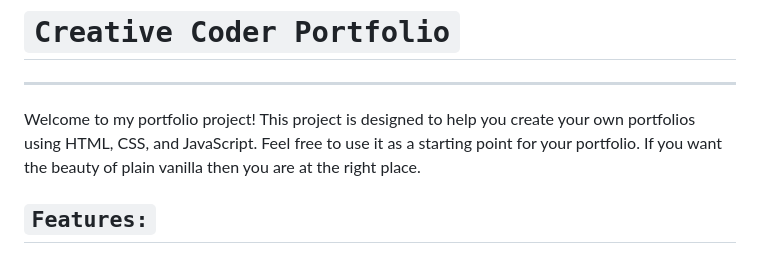
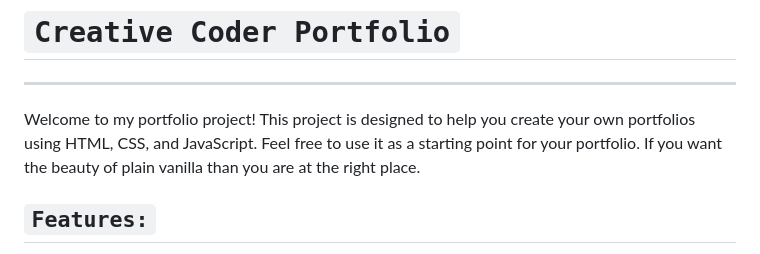
Before and after one commit to iceman404/Creative-Coder-Portfolio, a Markdown page: README.md, the part around the change. Drawn GitHub-style.

```diff
--- a/README.md
+++ b/README.md
@@ -1,7 +1,7 @@
 # `Creative Coder Portfolio`
 ---
 Welcome to my portfolio project! This project is designed to help you create your own portfolios using HTML, CSS, and JavaScript. Feel free to use it as a starting point for your portfolio.
-If you want the beauty of plain vanilla then you are at the right place.
+If you want the beauty of plain vanilla than you are at the right place.
 
 ## `Features:`
 
```
